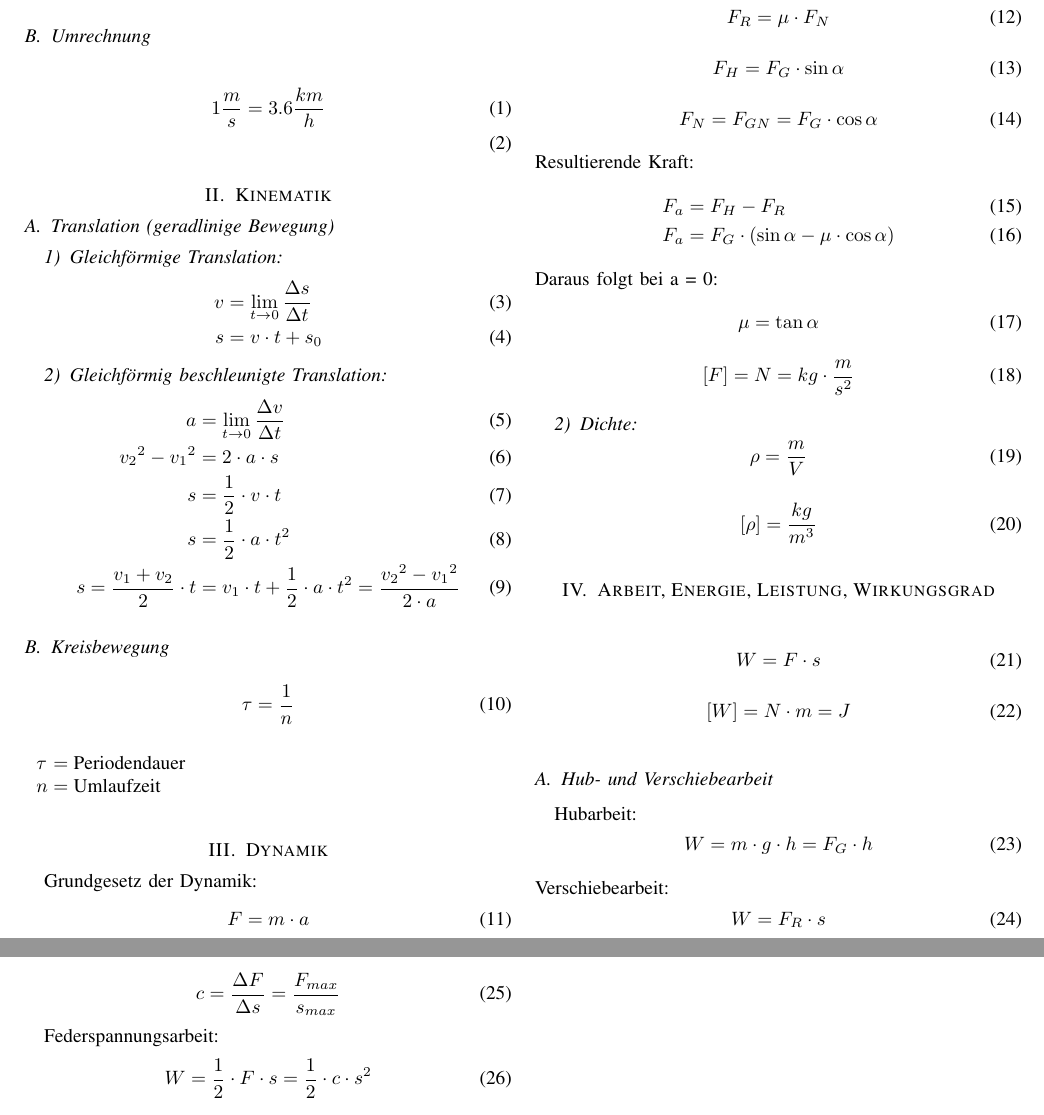
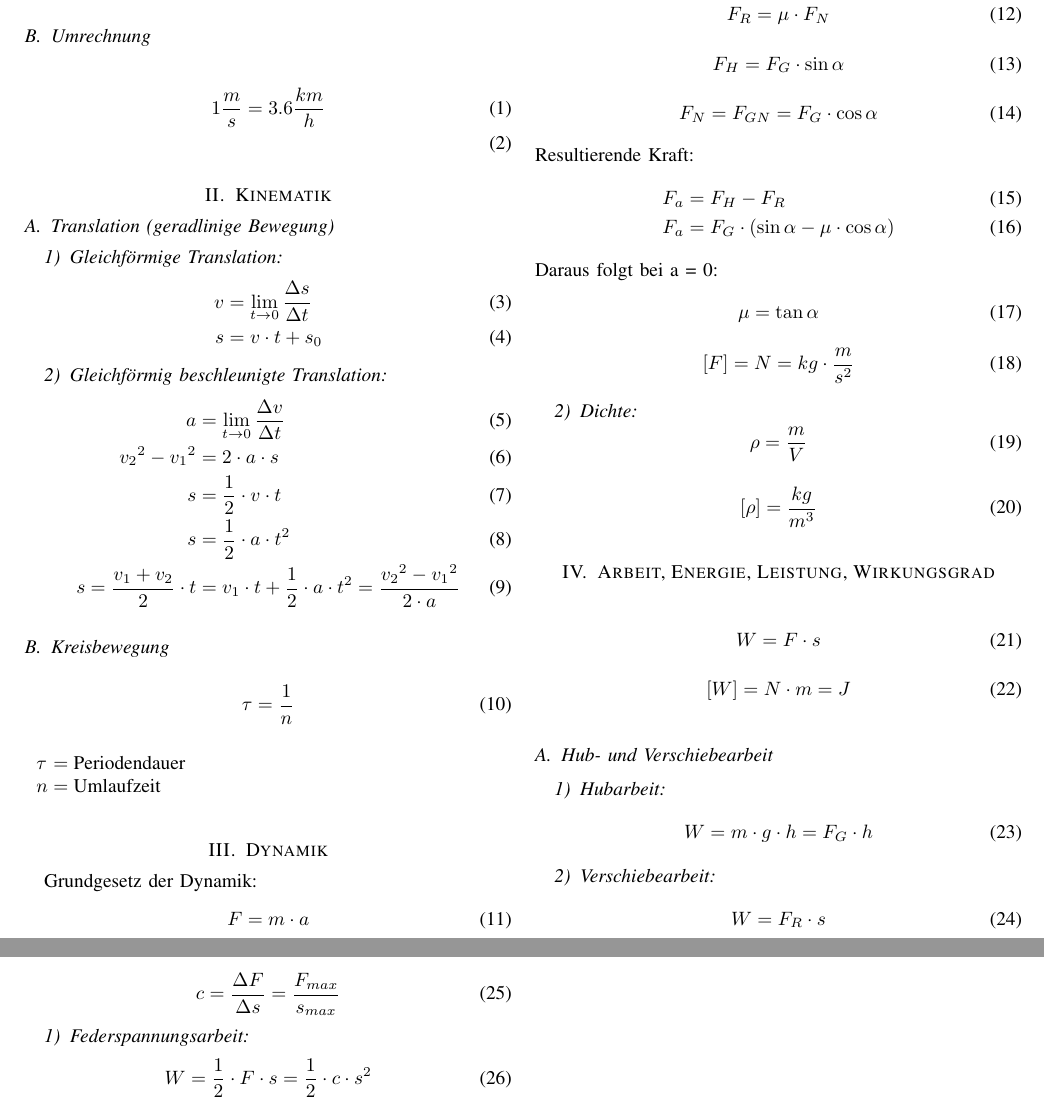
Before and after one commit to DamienFlury/physics-formulary, a LaTeX paper (physics-formulary.tex): two parts of pages 1 and 2 of 2, joined at a grey line, cut so that both start at the same text. Compiled offline with pdfLaTeX.

Commit message:
Consistent subsubsections

```diff
--- a/physics-formulary.tex
+++ b/physics-formulary.tex
@@ -114,11 +114,11 @@
   \end{equation}
 
   \subsection{Hub- und Verschiebearbeit}
-  Hubarbeit:
+  \subsubsection{Hubarbeit}
   \begin{equation}
     W = m \cdot g \cdot h = F_G \cdot h
   \end{equation}
-  Verschiebearbeit:
+  \subsubsection{Verschiebearbeit}
   \begin{equation}
     W = F_R \cdot s
   \end{equation}
@@ -132,7 +132,7 @@
     c = \frac{\Delta F}{\Delta s} = \frac{F_{max}}{s_{max}}
   \end{equation}
 
-  Federspannungsarbeit:
+  \subsubsection{Federspannungsarbeit}
   \begin{equation}
     W = \frac{1}{2} \cdot F \cdot s = \frac{1}{2} \cdot c \cdot s^2
   \end{equation}
```
Also changed, not shown: physics-formulary.pdf.
